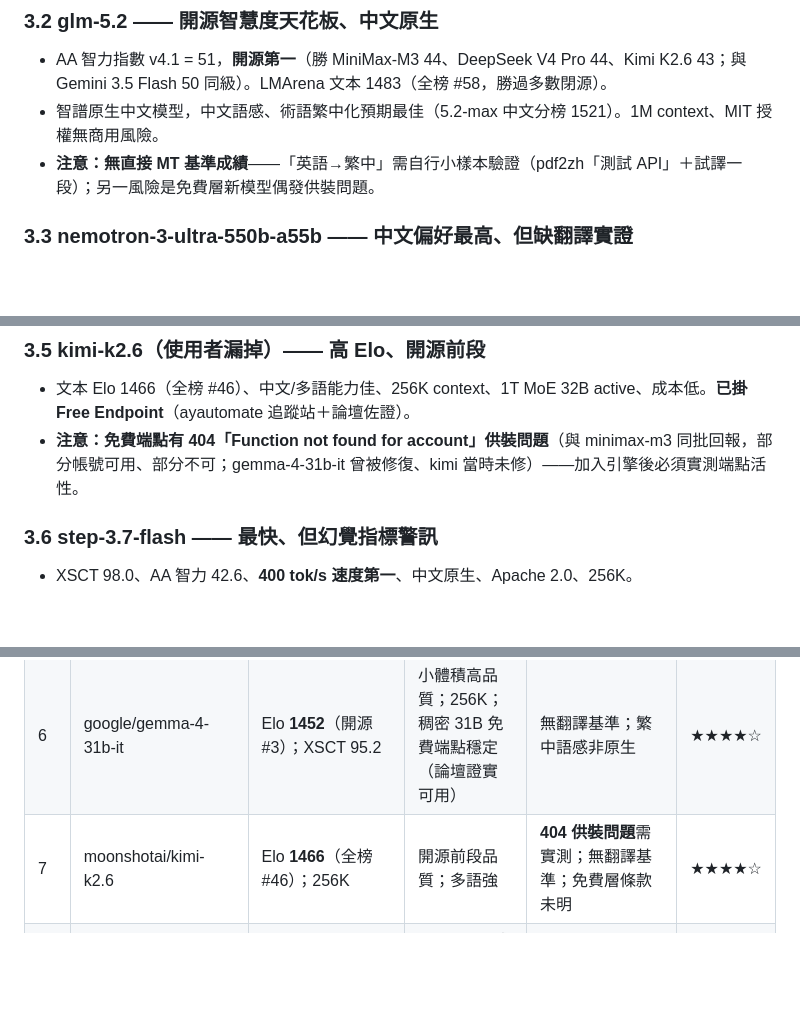
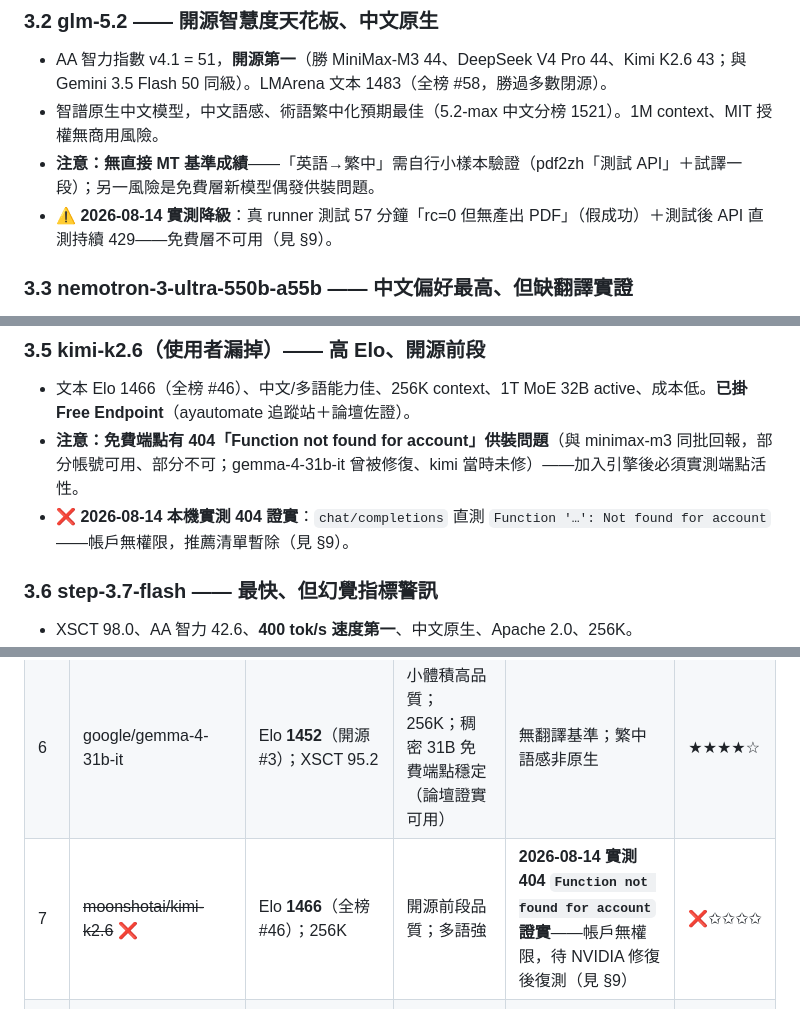
Before and after one commit to ejxjvd/Paper_Kit, a Markdown page: docs/research/2026-08-14-NVIDIA-NIM-模型翻譯品質評測與推薦.md, 3 parts joined by grey strips. GitHub-like rendering; blank space fills up the shorter version.

```diff
--- a/docs/research/2026-08-14-NVIDIA-NIM-模型翻譯品質評測與推薦.md
+++ b/docs/research/2026-08-14-NVIDIA-NIM-模型翻譯品質評測與推薦.md
@@ -128,6 +128,7 @@ status: active
 - AA 智力指數 v4.1 = 51，**開源第一**（勝 MiniMax-M3 44、DeepSeek V4 Pro 44、Kimi K2.6 43；與 Gemini 3.5 Flash 50 同級）。LMArena 文本 1483（全榜 #58，勝過多數閉源）。
 - 智譜原生中文模型，中文語感、術語繁中化預期最佳（5.2-max 中文分榜 1521）。1M context、MIT 授權無商用風險。
 - **注意：無直接 MT 基準成績**——「英語→繁中」需自行小樣本驗證（pdf2zh「測試 API」＋試譯一段）；另一風險是免費層新模型偶發供裝問題。
+- **⚠️ 2026-08-14 實測降級**：真 runner 測試 57 分鐘「rc=0 但無產出 PDF」（假成功）＋測試後 API 直測持續 429——免費層不可用（見 §9）。
 
 ### 3.3 nemotron-3-ultra-550b-a55b —— 中文偏好最高、但缺翻譯實證
 - 中文分榜 1463＝NVIDIA org 內第一，且是 2026-06 新旗艦；RULER@1M 94.7 長文最強；183–218 tok/s 極快。
@@ -140,6 +141,7 @@ status: active
 ### 3.5 kimi-k2.6（使用者漏掉）—— 高 Elo、開源前段
 - 文本 Elo 1466（全榜 #46）、中文/多語能力佳、256K context、1T MoE 32B active、成本低。**已掛 Free Endpoint**（ayautomate 追蹤站＋論壇佐證）。
 - **注意：免費端點有 404「Function not found for account」供裝問題**（與 minimax-m3 同批回報，部分帳號可用、部分不可；gemma-4-31b-it 曾被修復、kimi 當時未修）——加入引擎後必須實測端點活性。
+- **❌ 2026-08-14 本機實測 404 證實**：`chat/completions` 直測 `Function '…': Not found for account`——帳戶無權限，推薦清單暫除（見 §9）。
 
 ### 3.6 step-3.7-flash —— 最快、但幻覺指標警訊
 - XSCT 98.0、AA 智力 42.6、**400 tok/s 速度第一**、中文原生、Apache 2.0、256K。
@@ -184,7 +186,7 @@ status: active
 | 4 | minimaxai/minimax-m3 | LMArena 文本 1445、中文類目 1475；XSCT 97.2 | 中文原生；1M ctx（131K 輸出） | **免費端點 404 供裝問題**（與 kimi 同批回報）；翻譯基準弱 | ★★★★☆ |
 | 5 | openai/gpt-oss-120b | XSCT 99.5（257 模型 #4）；Apache 2.0 | 翻譯實測頂標；授權乾淨 | 128K ctx（RULER @1M 崩）——靠 pdf2zh 分塊；Elo 中段語感普通 | ★★★★☆ |
 | 6 | google/gemma-4-31b-it | Elo **1452**（開源 #3）；XSCT 95.2 | 小體積高品質；256K；稠密 31B 免費端點穩定（論壇證實可用） | 無翻譯基準；繁中語感非原生 | ★★★★☆ |
-| 7 | moonshotai/kimi-k2.6 | Elo **1466**（全榜 #46）；256K | 開源前段品質；多語強 | **404 供裝問題**需實測；無翻譯基準；免費層條款未明 | ★★★★☆ |
+| 7 | ~~moonshotai/kimi-k2.6~~ ❌ | Elo **1466**（全榜 #46）；256K | 開源前段品質；多語強 | **2026-08-14 實測 404 `Function not found for account` 證實**——帳戶無權限，待 NVIDIA 修復後復測（見 §9） | ❌✩✩✩✩ |
 | 8 | nvidia/nemotron-3-nano-30b-a3b | WMT24++ 0.862 **#2**；中文分榜 1355 | MT 榜眼＋**成本極低**＋262K ctx——批次翻譯量大時最佳性價比 | 12B active 之下的極限：複雜長術語文本信心低於 Super；Elo 中段 | ★★★★☆ |
 
 **候補（供替換/多引擎並存）**：llama-3.3-70b-instruct（XSCT 99.0 成熟主力）、step-3.7-flash（XSCT 98.0、400 tok/s、幻覺警訊）、gpt-oss-20b（快速省錢）、llama-3.3-nemotron-super-49b-v1.5（推理型、翻譯證據薄）。
```
Also changed, not shown: other parts of docs/research/2026-08-14-NVIDIA-NIM-模型翻譯品質評測與推薦.md (+20 -1 lines).
